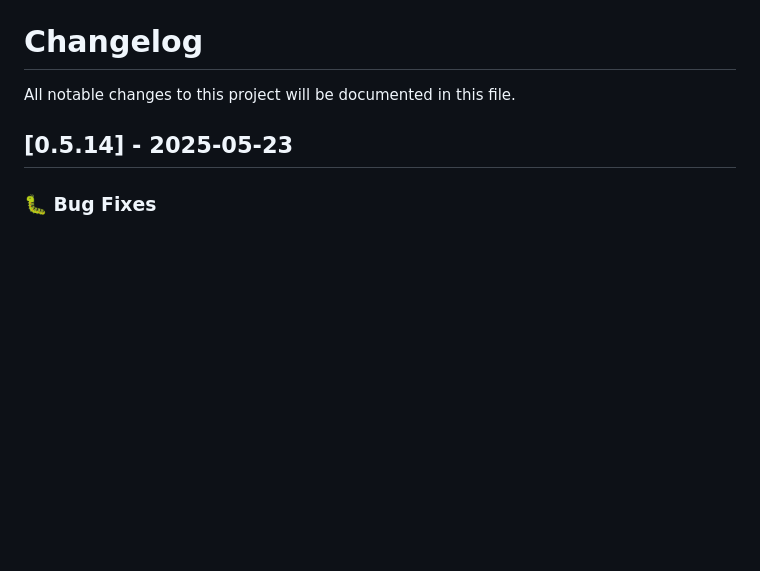
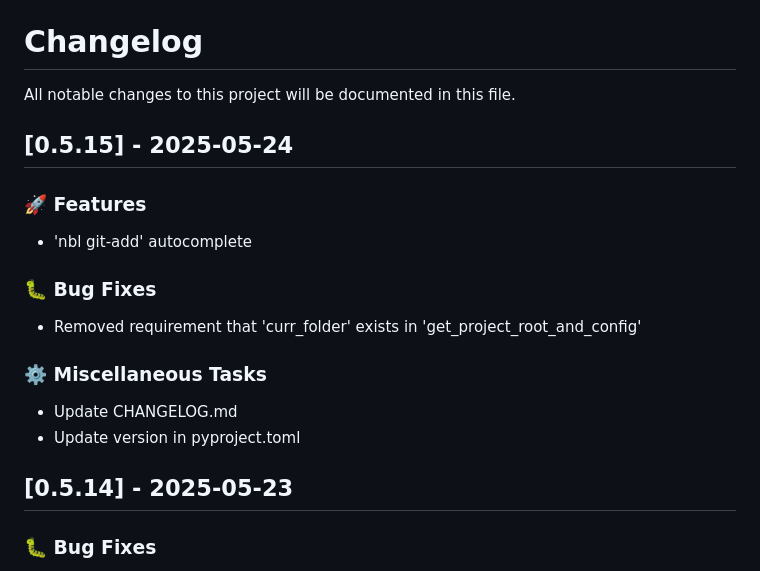
Before and after one commit to lukastk/nblite, a Markdown page: CHANGELOG.md, the part around the change. GitHub-like rendering; blank space fills up the shorter version.

Commit message:
chore: Update CHANGELOG.md

```diff
--- a/CHANGELOG.md
+++ b/CHANGELOG.md
@@ -1,6 +1,21 @@
 # Changelog
 
 All notable changes to this project will be documented in this file.
+
+## [0.5.15] - 2025-05-24
+
+### 🚀 Features
+
+- 'nbl git-add' autocomplete
+
+### 🐛 Bug Fixes
+
+- Removed requirement that 'curr_folder' exists in 'get_project_root_and_config'
+
+### ⚙️ Miscellaneous Tasks
+
+- Update CHANGELOG.md
+- Update version in pyproject.toml
 
 ## [0.5.14] - 2025-05-23
 
```
